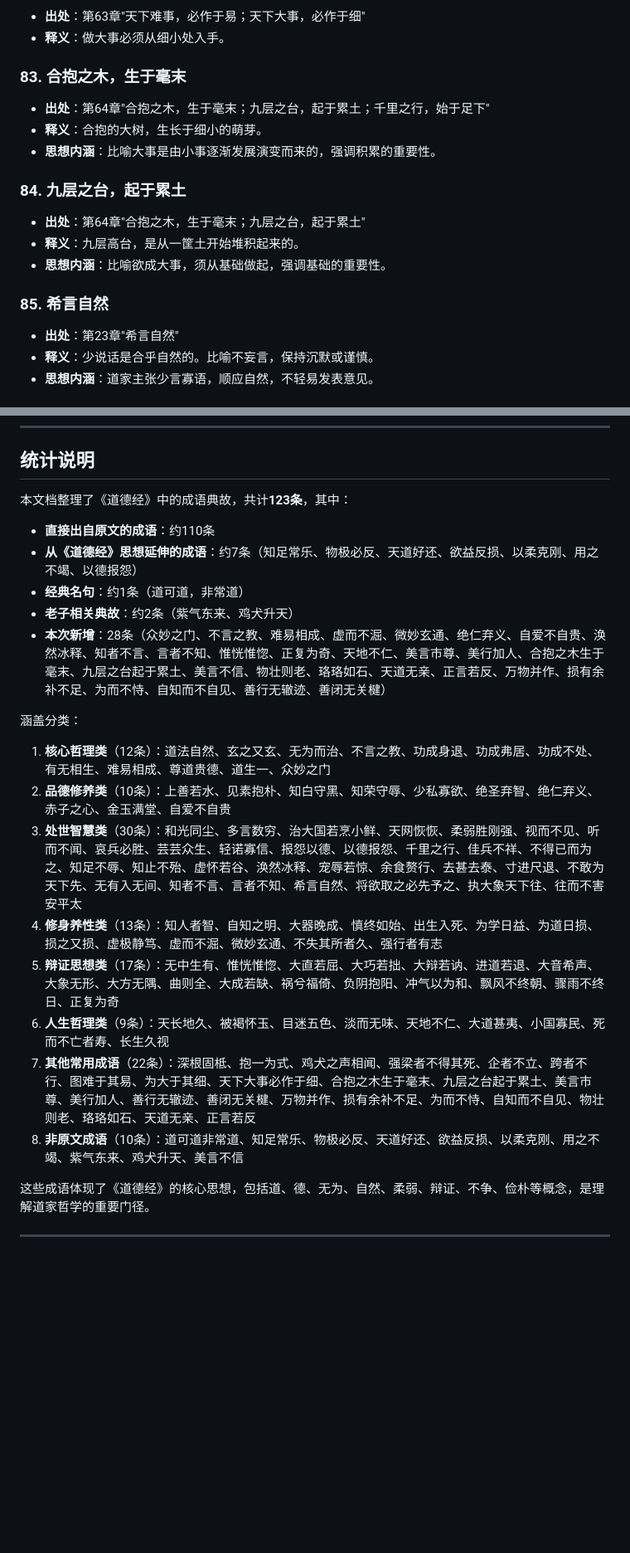
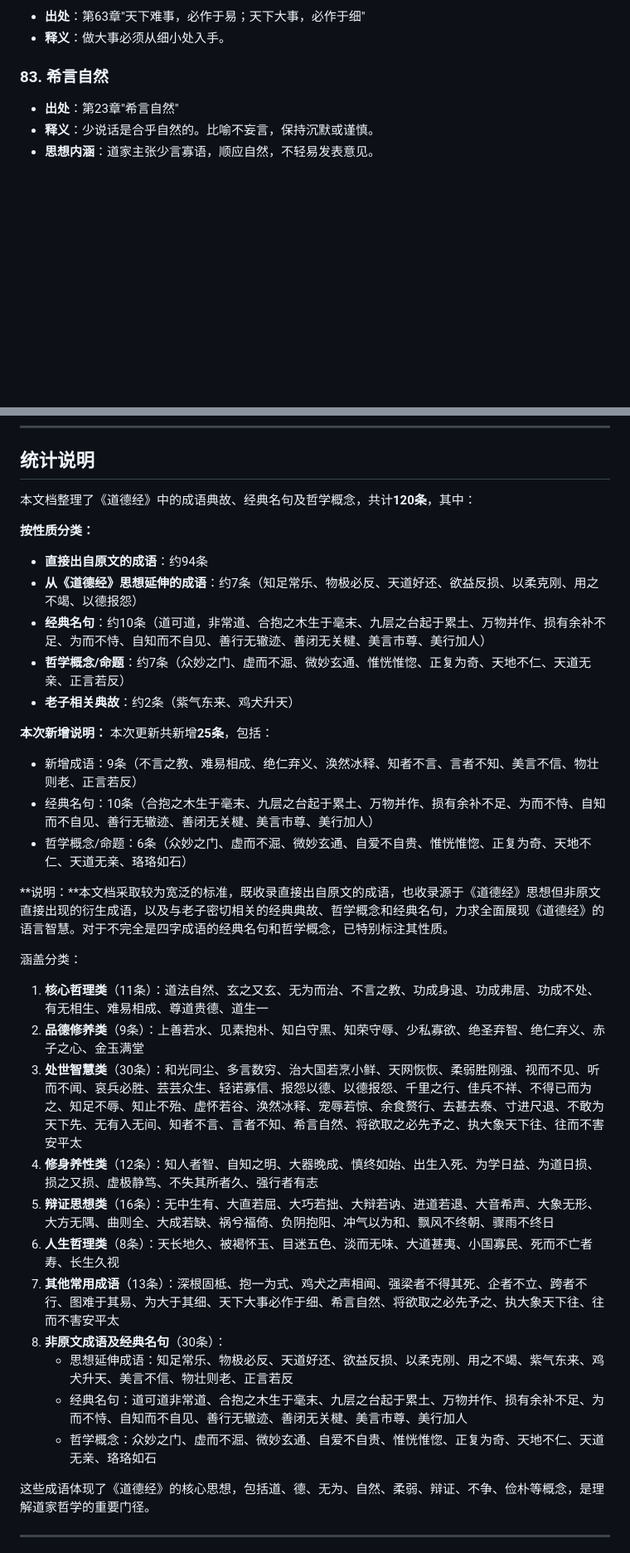
Before and after one commit to ProgramSkill/CppDemo, a Markdown page: Chinese/道德经/00-成语典故.md, 2 parts joined by grey strips. Shown at 83% size. GitHub-like rendering; blank space fills up the shorter version.

```diff
--- a/Chinese/道德经/00-成语典故.md
+++ b/Chinese/道德经/00-成语典故.md
@@ -496,17 +461,7 @@
 - **出处**：第63章"天下难事，必作于易；天下大事，必作于细"
 - **释义**：做大事必须从细小处入手。
 
-### 83. 合抱之木，生于毫末
-- **出处**：第64章"合抱之木，生于毫末；九层之台，起于累土；千里之行，始于足下"
-- **释义**：合抱的大树，生长于细小的萌芽。
-- **思想内涵**：比喻大事是由小事逐渐发展演变而来的，强调积累的重要性。
-
-### 84. 九层之台，起于累土
-- **出处**：第64章"合抱之木，生于毫末；九层之台，起于累土"
-- **释义**：九层高台，是从一筐土开始堆积起来的。
-- **思想内涵**：比喻欲成大事，须从基础做起，强调基础的重要性。
-
-### 85. 希言自然
+### 83. 希言自然
 - **出处**：第23章"希言自然"
 - **释义**：少说话是合乎自然的。比喻不妄言，保持沉默或谨慎。
 - **思想内涵**：道家主张少言寡语，顺应自然，不轻易发表意见。
@@ -676,23 +710,35 @@
 
 ## 统计说明
 
-本文档整理了《道德经》中的成语典故，共计**123条**，其中：
+本文档整理了《道德经》中的成语典故、经典名句及哲学概念，共计**120条**，其中：
 
-- **直接出自原文的成语**：约110条
+**按性质分类：**
+- **直接出自原文的成语**：约94条
 - **从《道德经》思想延伸的成语**：约7条（知足常乐、物极必反、天道好还、欲益反损、以柔克刚、用之不竭、以德报怨）
-- **经典名句**：约1条（道可道，非常道）
+- **经典名句**：约10条（道可道，非常道、合抱之木生于毫末、九层之台起于累土、万物并作、损有余补不足、为而不恃、自知而不自见、善行无辙迹、善闭无关楗、美言市尊、美行加人）
+- **哲学概念/命题**：约7条（众妙之门、虚而不淈、微妙玄通、惟恍惟惚、正复为奇、天地不仁、天道无亲、正言若反）
 - **老子相关典故**：约2条（紫气东来、鸡犬升天）
-- **本次新增**：28条（众妙之门、不言之教、难易相成、虚而不淈、微妙玄通、绝仁弃义、自爱不自贵、涣然冰释、知者不言、言者不知、惟恍惟惚、正复为奇、天地不仁、美言市尊、美行加人、合抱之木生于毫末、九层之台起于累土、美言不信、物壮则老、珞珞如石、天道无亲、正言若反、万物并作、损有余补不足、为而不恃、自知而不自见、善行无辙迹、善闭无关楗）
+
+**本次新增说明：**
+本次更新共新增**25条**，包括：
+- 新增成语：9条（不言之教、难易相成、绝仁弃义、涣然冰释、知者不言、言者不知、美言不信、物壮则老、正言若反）
+- 经典名句：10条（合抱之木生于毫末、九层之台起于累土、万物并作、损有余补不足、为而不恃、自知而不自见、善行无辙迹、善闭无关楗、美言市尊、美行加人）
+- 哲学概念/命题：6条（众妙之门、虚而不淈、微妙玄通、自爱不自贵、惟恍惟惚、正复为奇、天地不仁、天道无亲、珞珞如石）
+
+**说明：**本文档采取较为宽泛的标准，既收录直接出自原文的成语，也收录源于《道德经》思想但非原文直接出现的衍生成语，以及与老子密切相关的经典典故、哲学概念和经典名句，力求全面展现《道德经》的语言智慧。对于不完全是四字成语的经典名句和哲学概念，已特别标注其性质。
 
 涵盖分类：
-1. **核心哲理类**（12条）：道法自然、玄之又玄、无为而治、不言之教、功成身退、功成弗居、功成不处、有无相生、难易相成、尊道贵德、道生一、众妙之门
-2. **品德修养类**（10条）：上善若水、见素抱朴、知白守黑、知荣守辱、少私寡欲、绝圣弃智、绝仁弃义、赤子之心、金玉满堂、自爱不自贵
+1. **核心哲理类**（11条）：道法自然、玄之又玄、无为而治、不言之教、功成身退、功成弗居、功成不处、有无相生、难易相成、尊道贵德、道生一
+2. **品德修养类**（9条）：上善若水、见素抱朴、知白守黑、知荣守辱、少私寡欲、绝圣弃智、绝仁弃义、赤子之心、金玉满堂
 3. **处世智慧类**（30条）：和光同尘、多言数穷、治大国若烹小鲜、天网恢恢、柔弱胜刚强、视而不见、听而不闻、哀兵必胜、芸芸众生、轻诺寡信、报怨以德、以德报怨、千里之行、佳兵不祥、不得已而为之、知足不辱、知止不殆、虚怀若谷、涣然冰释、宠辱若惊、余食赘行、去甚去泰、寸进尺退、不敢为天下先、无有入无间、知者不言、言者不知、希言自然、将欲取之必先予之、执大象天下往、往而不害安平太
-4. **修身养性类**（13条）：知人者智、自知之明、大器晚成、慎终如始、出生入死、为学日益、为道日损、损之又损、虚极静笃、虚而不淈、微妙玄通、不失其所者久、强行者有志
-5. **辩证思想类**（17条）：无中生有、惟恍惟惚、大直若屈、大巧若拙、大辩若讷、进道若退、大音希声、大象无形、大方无隅、曲则全、大成若缺、祸兮福倚、负阴抱阳、冲气以为和、飘风不终朝、骤雨不终日、正复为奇
-6. **人生哲理类**（9条）：天长地久、被褐怀玉、目迷五色、淡而无味、天地不仁、大道甚夷、小国寡民、死而不亡者寿、长生久视
-7. **其他常用成语**（22条）：深根固柢、抱一为式、鸡犬之声相闻、强梁者不得其死、企者不立、跨者不行、图难于其易、为大于其细、天下大事必作于细、合抱之木生于毫末、九层之台起于累土、美言市尊、美行加人、善行无辙迹、善闭无关楗、万物并作、损有余补不足、为而不恃、自知而不自见、物壮则老、珞珞如石、天道无亲、正言若反
-8. **非原文成语**（10条）：道可道非常道、知足常乐、物极必反、天道好还、欲益反损、以柔克刚、用之不竭、紫气东来、鸡犬升天、美言不信
+4. **修身养性类**（12条）：知人者智、自知之明、大器晚成、慎终如始、出生入死、为学日益、为道日损、损之又损、虚极静笃、不失其所者久、强行者有志
+5. **辩证思想类**（16条）：无中生有、大直若屈、大巧若拙、大辩若讷、进道若退、大音希声、大象无形、大方无隅、曲则全、大成若缺、祸兮福倚、负阴抱阳、冲气以为和、飘风不终朝、骤雨不终日
+6. **人生哲理类**（8条）：天长地久、被褐怀玉、目迷五色、淡而无味、大道甚夷、小国寡民、死而不亡者寿、长生久视
+7. **其他常用成语**（13条）：深根固柢、抱一为式、鸡犬之声相闻、强梁者不得其死、企者不立、跨者不行、图难于其易、为大于其细、天下大事必作于细、希言自然、将欲取之必先予之、执大象天下往、往而不害安平太
+8. **非原文成语及经典名句**（30条）：
+   - 思想延伸成语：知足常乐、物极必反、天道好还、欲益反损、以柔克刚、用之不竭、紫气东来、鸡犬升天、美言不信、物壮则老、正言若反
+   - 经典名句：道可道非常道、合抱之木生于毫末、九层之台起于累土、万物并作、损有余补不足、为而不恃、自知而不自见、善行无辙迹、善闭无关楗、美言市尊、美行加人
+   - 哲学概念：众妙之门、虚而不淈、微妙玄通、自爱不自贵、惟恍惟惚、正复为奇、天地不仁、天道无亲、珞珞如石
 
 这些成语体现了《道德经》的核心思想，包括道、德、无为、自然、柔弱、辩证、不争、俭朴等概念，是理解道家哲学的重要门径。
 
```
Also changed, not shown: other parts of Chinese/道德经/00-成语典故.md (+99 -55 lines).
